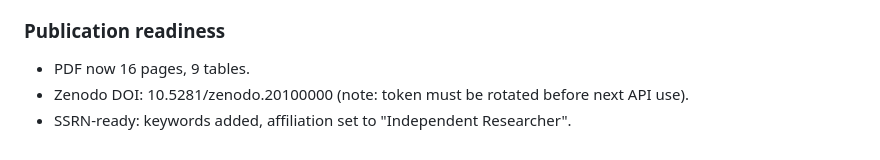
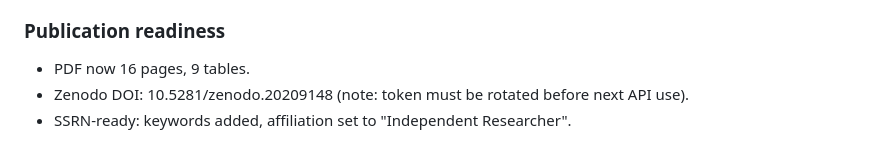
Before and after one commit to mhdk1602/multiscale-governance-descriptors, a Markdown page: CHANGELOG.md, the part around the change. Drawn GitHub-style.

```diff
--- a/CHANGELOG.md
+++ b/CHANGELOG.md
@@ -70,5 +70,5 @@
 
 ### Publication readiness
 - PDF now 16 pages, 9 tables.
-- Zenodo DOI: 10.5281/zenodo.20100000 (note: token must be rotated before next API use).
+- Zenodo DOI: 10.5281/zenodo.20209148 (note: token must be rotated before next API use).
 - SSRN-ready: keywords added, affiliation set to "Independent Researcher".
```
Also changed, not shown: README.md (+3 -2 lines), artifacts/email_zhao_core_assets.md (added, +37 -0 lines).
